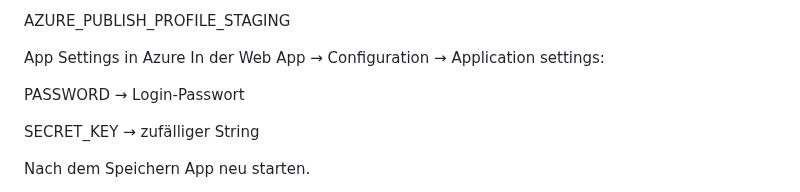
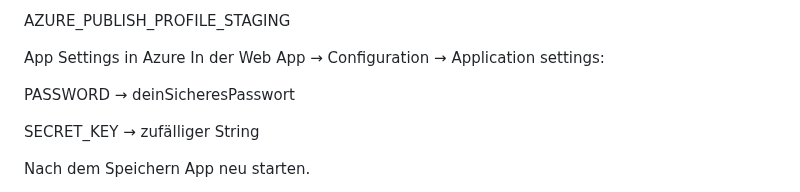
Before and after one commit to DBDEnjoyer/LB_324, a Markdown page: README.md, the part around the change. GitHub-like rendering.

```diff
--- a/README.md
+++ b/README.md
@@ -104,7 +104,7 @@ AZURE_PUBLISH_PROFILE_STAGING
 App Settings in Azure
 In der Web App → Configuration → Application settings:
 
-PASSWORD → Login-Passwort
+PASSWORD → deinSicheresPasswort
 
 SECRET_KEY → zufälliger String
 
```
